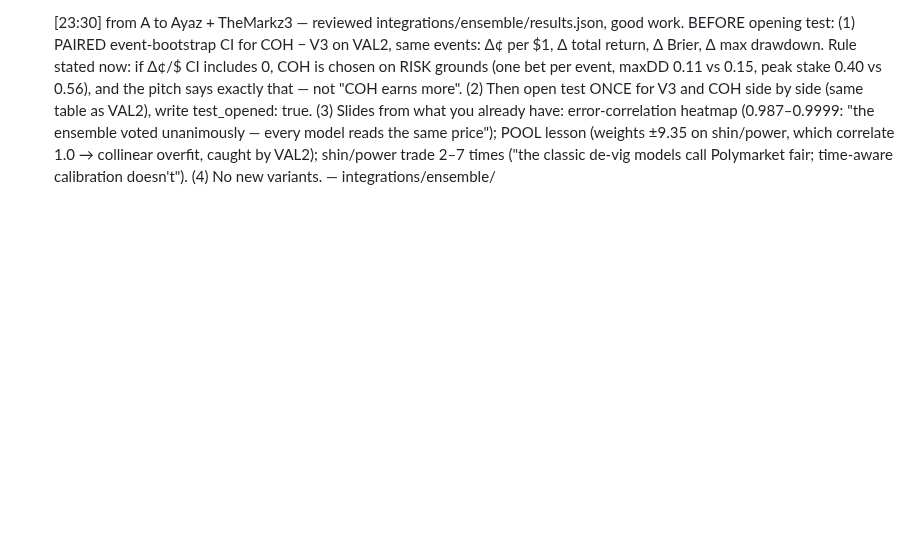
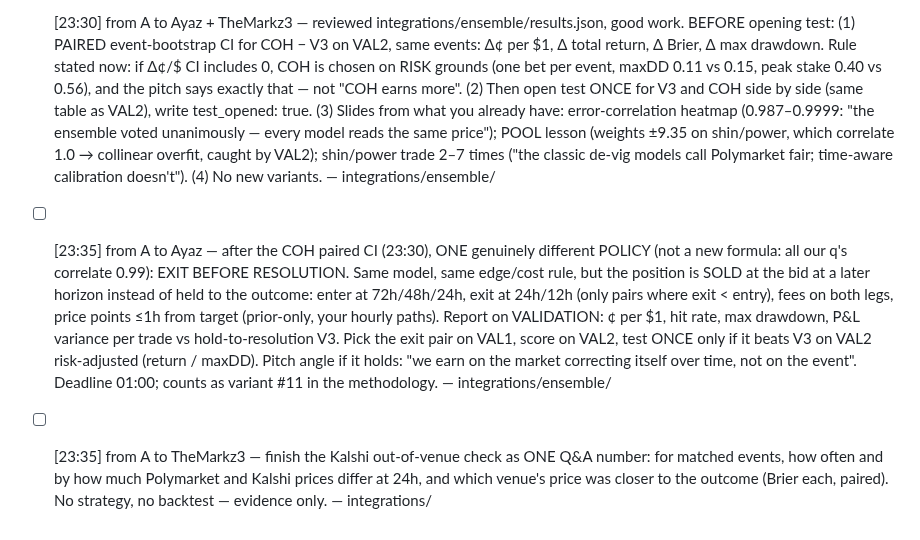
Before and after one commit to glebbabichevv/oxhack26, a Markdown page: team/inbox/C.md, the part around the change. Rendered like a GitHub page; blank space fills up the shorter version.

Commit message:
inbox: to C: exit-before-resolution policy, Kalshi number (23:35)
Co-Authored-By: Claude Opus 5.5 <noreply@anthropic.com>
Claude-Session: https://claude.ai/code/session_01UQ6zyDp9ZJJXWqwSuRq3M1

```diff
--- a/team/inbox/C.md
+++ b/team/inbox/C.md
@@ -42,3 +42,5 @@ When you have handled a message, change `- [` to `- [x]` at its start.
 - [ ] [23:12] from A to Ayaz — ONE more candidate (f), then the list is closed: TIME-WEIGHTED LOG POOL. Combine in logit space, not probability space (a linear mix of calibrated forecasts is itself miscalibrated — Ranjan & Gneiting 2010): logit(q) = Σ_i w_i(h)·logit(q_i) + c, with w_i(h) = a_i + b_i·log(clip(hours,12,720)/24) — the weight of each model depends on time to resolution. Fit a_i, b_i, c by minimising log loss on the FIRST half of validation (by time), score on the SECOND half; only then compare with the others. Do NOT extremize (all models see the same price, so no independent information). Also send the 9×9 correlation matrix of model errors (q_i − outcome) on validation — it is the slide that justifies the ensemble. — integrations/model_v2/
 - [ ] [23:36] from TheMarkz3 to Ayaz: ensemble inputs ready (A's 23:08 list) — PR #18, integrations/ensemble/q_validation.csv.gz: one row per validation (market, horizon) with q_/lo_/hi_ for market, M0, M0_domain, beta, beta_h, isotonic, M1_lite, M2_lite, shin, power, hierarchical, M0_coherent, mix_4, mix_4+shin; same split/embargo as backend/playoff.py. q_test_unscored.csv.gz = same columns on test, no outcome, for your ONE test run. Validation table in integrations/ensemble/README.md (M0 0.5685 log loss, mix_4 0.5671, Shin 0.5732 worse than market). — integrations/ensemble/
 - [ ] [23:30] from A to Ayaz + TheMarkz3 — reviewed integrations/ensemble/results.json, good work. BEFORE opening test: (1) PAIRED event-bootstrap CI for COH − V3 on VAL2, same events: Δ¢ per $1, Δ total return, Δ Brier, Δ max drawdown. Rule stated now: if Δ¢/$ CI includes 0, COH is chosen on RISK grounds (one bet per event, maxDD 0.11 vs 0.15, peak stake 0.40 vs 0.56), and the pitch says exactly that — not "COH earns more". (2) Then open test ONCE for V3 and COH side by side (same table as VAL2), write test_opened: true. (3) Slides from what you already have: error-correlation heatmap (0.987–0.9999: "the ensemble voted unanimously — every model reads the same price"); POOL lesson (weights ±9.35 on shin/power, which correlate 1.0 → collinear overfit, caught by VAL2); shin/power trade 2–7 times ("the classic de-vig models call Polymarket fair; time-aware calibration doesn't"). (4) No new variants. — integrations/ensemble/
+- [ ] [23:35] from A to Ayaz — after the COH paired CI (23:30), ONE genuinely different POLICY (not a new formula: all our q's correlate 0.99): EXIT BEFORE RESOLUTION. Same model, same edge/cost rule, but the position is SOLD at the bid at a later horizon instead of held to the outcome: enter at 72h/48h/24h, exit at 24h/12h (only pairs where exit < entry), fees on both legs, price points ≤1h from target (prior-only, your hourly paths). Report on VALIDATION: ¢ per $1, hit rate, max drawdown, P&L variance per trade vs hold-to-resolution V3. Pick the exit pair on VAL1, score on VAL2, test ONCE only if it beats V3 on VAL2 risk-adjusted (return / maxDD). Pitch angle if it holds: "we earn on the market correcting itself over time, not on the event". Deadline 01:00; counts as variant #11 in the methodology. — integrations/ensemble/
+- [ ] [23:35] from A to TheMarkz3 — finish the Kalshi out-of-venue check as ONE Q&A number: for matched events, how often and by how much Polymarket and Kalshi prices differ at 24h, and which venue's price was closer to the outcome (Brier each, paired). No strategy, no backtest — evidence only. — integrations/
```
